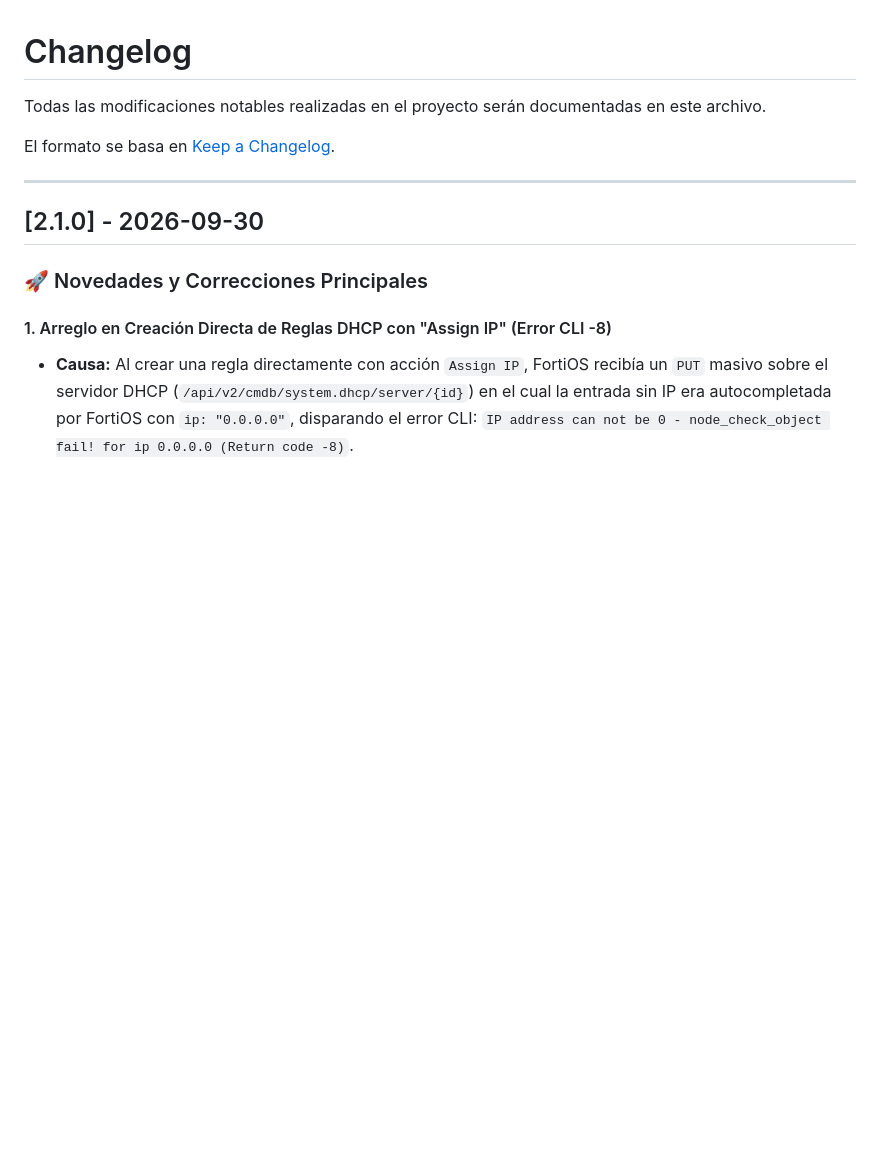
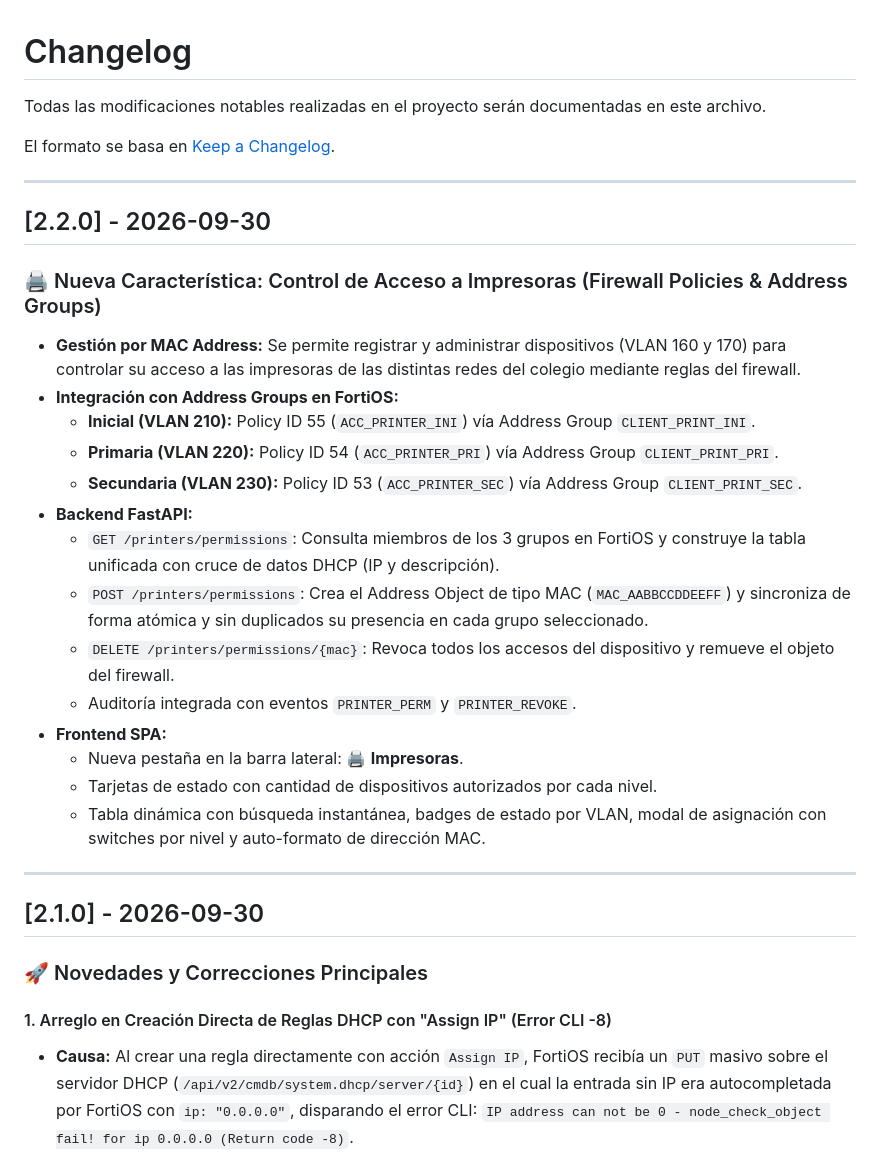
Before and after one commit to ctellolasalle/fortigate-manager, a Markdown page: CHANGELOG.md, the part around the change. Drawn GitHub-style; blank space fills up the shorter version.

Commit message:
docs(changelog): documentar version 2.2.0 con control de acceso a impresoras

```diff
--- a/CHANGELOG.md
+++ b/CHANGELOG.md
@@ -3,6 +3,26 @@
 Todas las modificaciones notables realizadas en el proyecto serán documentadas en este archivo.
 
 El formato se basa en [Keep a Changelog](https://keepachangelog.com/es-ES/1.0.0/).
+
+---
+
+## [2.2.0] - 2026-09-30
+
+### 🖨️ Nueva Característica: Control de Acceso a Impresoras (Firewall Policies & Address Groups)
+- **Gestión por MAC Address:** Se permite registrar y administrar dispositivos (VLAN 160 y 170) para controlar su acceso a las impresoras de las distintas redes del colegio mediante reglas del firewall.
+- **Integración con Address Groups en FortiOS:**
+  - **Inicial (VLAN 210):** Policy ID 55 (`ACC_PRINTER_INI`) vía Address Group `CLIENT_PRINT_INI`.
+  - **Primaria (VLAN 220):** Policy ID 54 (`ACC_PRINTER_PRI`) vía Address Group `CLIENT_PRINT_PRI`.
+  - **Secundaria (VLAN 230):** Policy ID 53 (`ACC_PRINTER_SEC`) vía Address Group `CLIENT_PRINT_SEC`.
+- **Backend FastAPI:**
+  - `GET /printers/permissions`: Consulta miembros de los 3 grupos en FortiOS y construye la tabla unificada con cruce de datos DHCP (IP y descripción).
+  - `POST /printers/permissions`: Crea el Address Object de tipo MAC (`MAC_AABBCCDDEEFF`) y sincroniza de forma atómica y sin duplicados su presencia en cada grupo seleccionado.
+  - `DELETE /printers/permissions/{mac}`: Revoca todos los accesos del dispositivo y remueve el objeto del firewall.
+  - Auditoría integrada con eventos `PRINTER_PERM` y `PRINTER_REVOKE`.
+- **Frontend SPA:**
+  - Nueva pestaña en la barra lateral: 🖨️ **Impresoras**.
+  - Tarjetas de estado con cantidad de dispositivos autorizados por cada nivel.
+  - Tabla dinámica con búsqueda instantánea, badges de estado por VLAN, modal de asignación con switches por nivel y auto-formato de dirección MAC.
 
 ---
 
```
